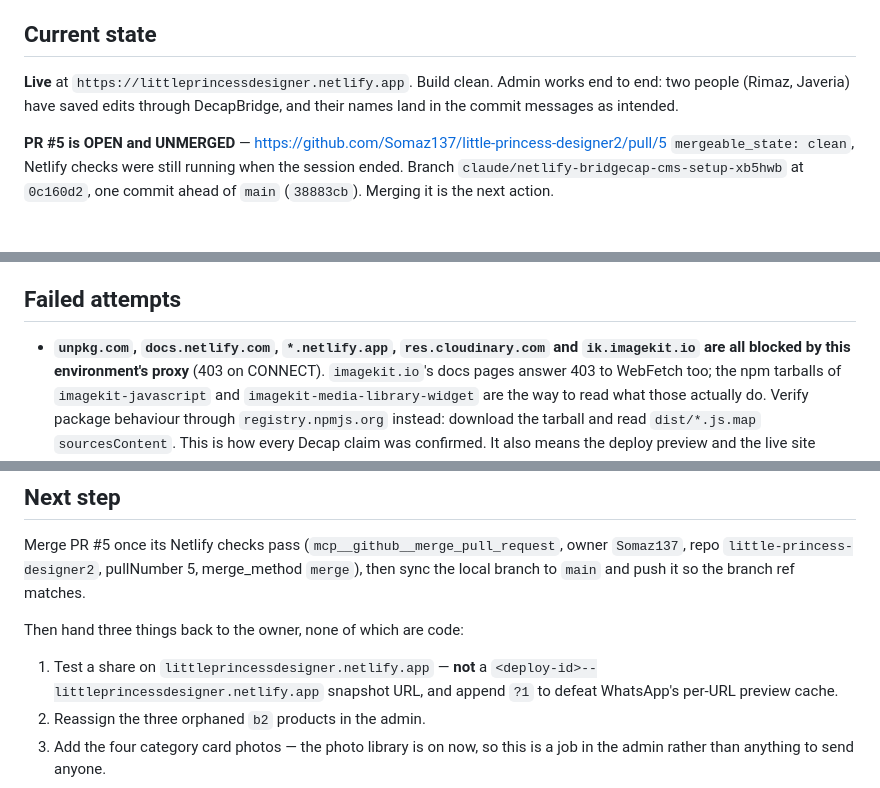
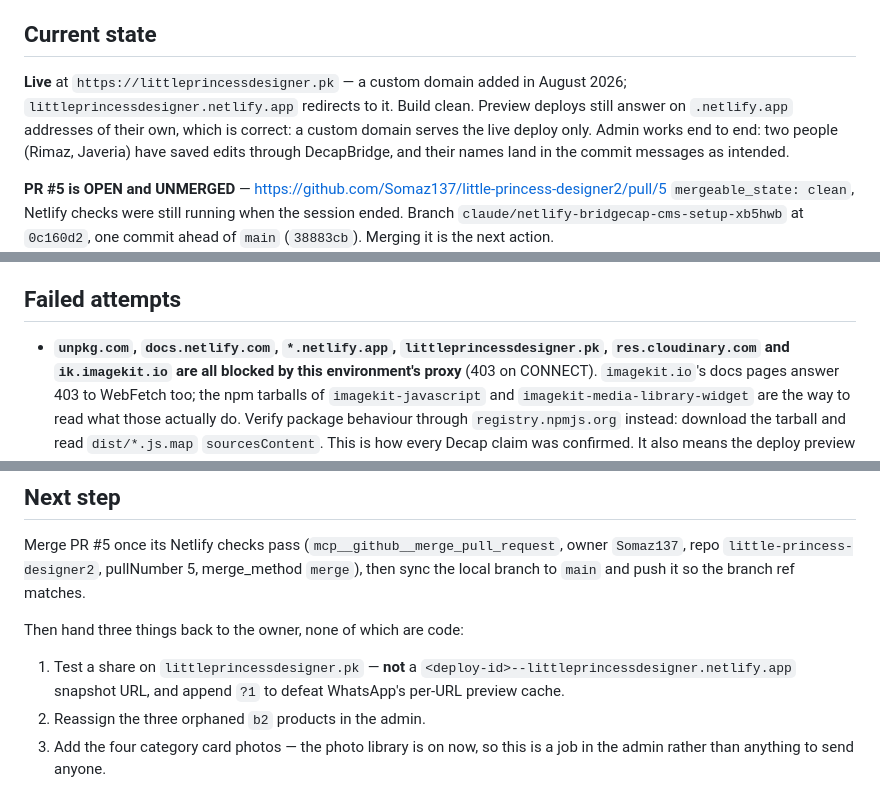
Before and after one commit to Somaz137/little-princess-designer2, a Markdown page: handoff.md, 3 parts joined by grey strips. GitHub-like rendering; blank space fills up the shorter version.

```diff
--- a/handoff.md
+++ b/handoff.md
@@ -28,7 +28,10 @@ Constraints that bite if forgotten:
 
 ## Current state
 
-**Live** at `https://littleprincessdesigner.netlify.app`. Build clean.
+**Live** at `https://littleprincessdesigner.pk` — a custom domain added in
+August 2026; `littleprincessdesigner.netlify.app` redirects to it. Build clean.
+Preview deploys still answer on `.netlify.app` addresses of their own, which is
+correct: a custom domain serves the live deploy only.
 Admin works end to end: two people (Rimaz, Javeria) have saved edits through
 DecapBridge, and their names land in the commit messages as intended.
 
@@ -102,7 +105,8 @@ Working tree clean; everything committed and pushed.
 
 ## Failed attempts
 
-- **`unpkg.com`, `docs.netlify.com`, `*.netlify.app`, `res.cloudinary.com` and
+- **`unpkg.com`, `docs.netlify.com`, `*.netlify.app`, `littleprincessdesigner.pk`,
+  `res.cloudinary.com` and
   `ik.imagekit.io` are all blocked by this environment's proxy** (403 on
   CONNECT). `imagekit.io`'s docs pages answer 403 to WebFetch too; the npm
   tarballs of `imagekit-javascript` and `imagekit-media-library-widget` are the
@@ -138,7 +142,7 @@ Merge PR #5 once its Netlify checks pass
 local branch to `main` and push it so the branch ref matches.
 
 Then hand three things back to the owner, none of which are code:
-1. Test a share on `littleprincessdesigner.netlify.app` — **not** a
+1. Test a share on `littleprincessdesigner.pk` — **not** a
    `<deploy-id>--littleprincessdesigner.netlify.app` snapshot URL, and append
    `?1` to defeat WhatsApp's per-URL preview cache.
 2. Reassign the three orphaned `b2` products in the admin.
```
Also changed, not shown: docs/CMS-SETUP.md (+18 -2 lines).
